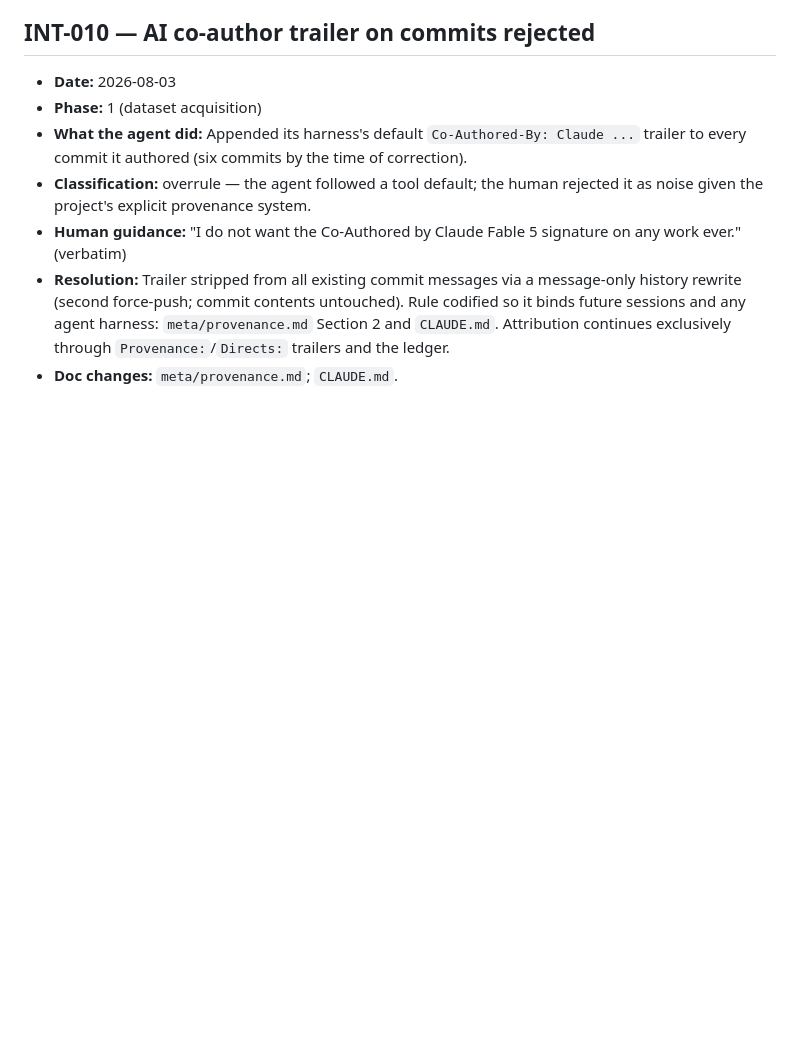
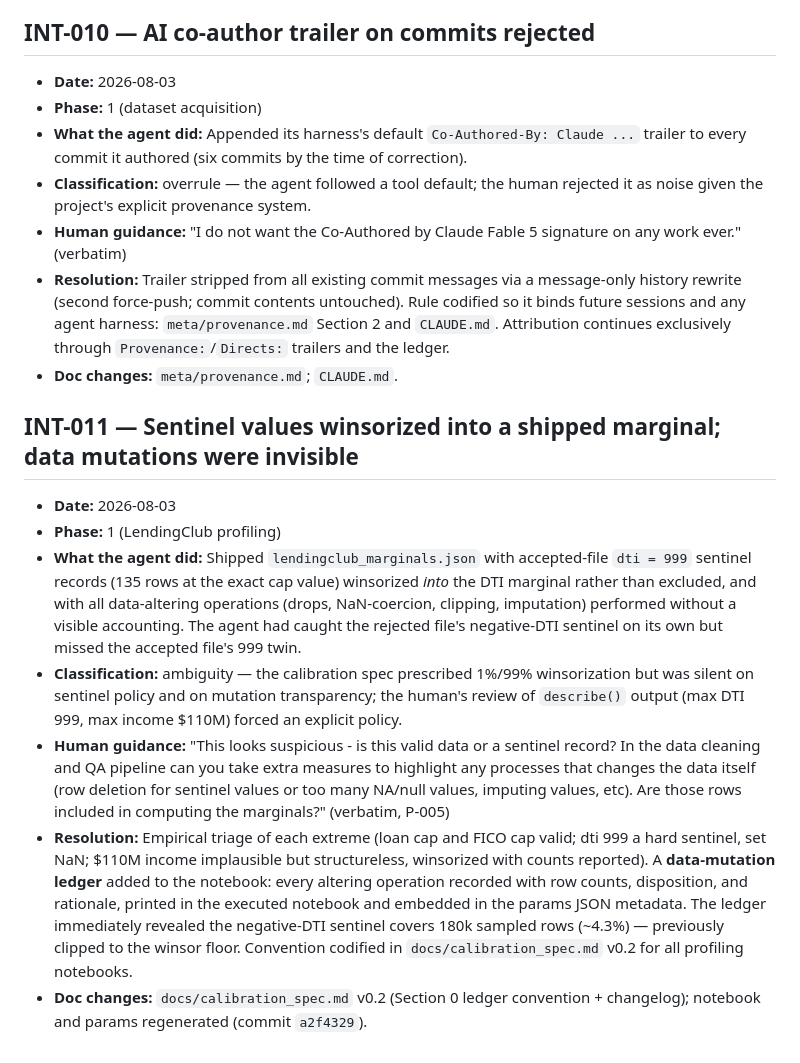
Before and after one commit to JordanBeary/tributary, a Markdown page: meta/logs/interventions.md, the part around the change. GitHub-like rendering; blank space fills up the shorter version.

```diff
--- a/meta/logs/interventions.md
+++ b/meta/logs/interventions.md
@@ -112,3 +112,13 @@ Entries INT-001 through INT-008 were seeded during the 2026-08-03 reorganization
 - **Human guidance:** "I do not want the Co-Authored by Claude Fable 5 signature on any work ever." (verbatim)
 - **Resolution:** Trailer stripped from all existing commit messages via a message-only history rewrite (second force-push; commit contents untouched). Rule codified so it binds future sessions and any agent harness: `meta/provenance.md` Section 2 and `CLAUDE.md`. Attribution continues exclusively through `Provenance:`/`Directs:` trailers and the ledger.
 - **Doc changes:** `meta/provenance.md`; `CLAUDE.md`.
+
+## INT-011 — Sentinel values winsorized into a shipped marginal; data mutations were invisible
+
+- **Date:** 2026-08-03
+- **Phase:** 1 (LendingClub profiling)
+- **What the agent did:** Shipped `lendingclub_marginals.json` with accepted-file `dti = 999` sentinel records (135 rows at the exact cap value) winsorized *into* the DTI marginal rather than excluded, and with all data-altering operations (drops, NaN-coercion, clipping, imputation) performed without a visible accounting. The agent had caught the rejected file's negative-DTI sentinel on its own but missed the accepted file's 999 twin.
+- **Classification:** ambiguity — the calibration spec prescribed 1%/99% winsorization but was silent on sentinel policy and on mutation transparency; the human's review of `describe()` output (max DTI 999, max income $110M) forced an explicit policy.
+- **Human guidance:** "This looks suspicious - is this valid data or a sentinel record? In the data cleaning and QA pipeline can you take extra measures to highlight any processes that changes the data itself (row deletion for sentinel values or too many NA/null values, imputing values, etc). Are those rows included in computing the marginals?" (verbatim, P-005)
+- **Resolution:** Empirical triage of each extreme (loan cap and FICO cap valid; dti 999 a hard sentinel, set NaN; $110M income implausible but structureless, winsorized with counts reported). A **data-mutation ledger** added to the notebook: every altering operation recorded with row counts, disposition, and rationale, printed in the executed notebook and embedded in the params JSON metadata. The ledger immediately revealed the negative-DTI sentinel covers 180k sampled rows (~4.3%) — previously clipped to the winsor floor. Convention codified in `docs/calibration_spec.md` v0.2 for all profiling notebooks.
+- **Doc changes:** `docs/calibration_spec.md` v0.2 (Section 0 ledger convention + changelog); notebook and params regenerated (commit `a2f4329`).
```
Also changed, not shown: docs/calibration_spec.md (+9 -1 lines), meta/logs/prompts.md (+8 -0 lines).
